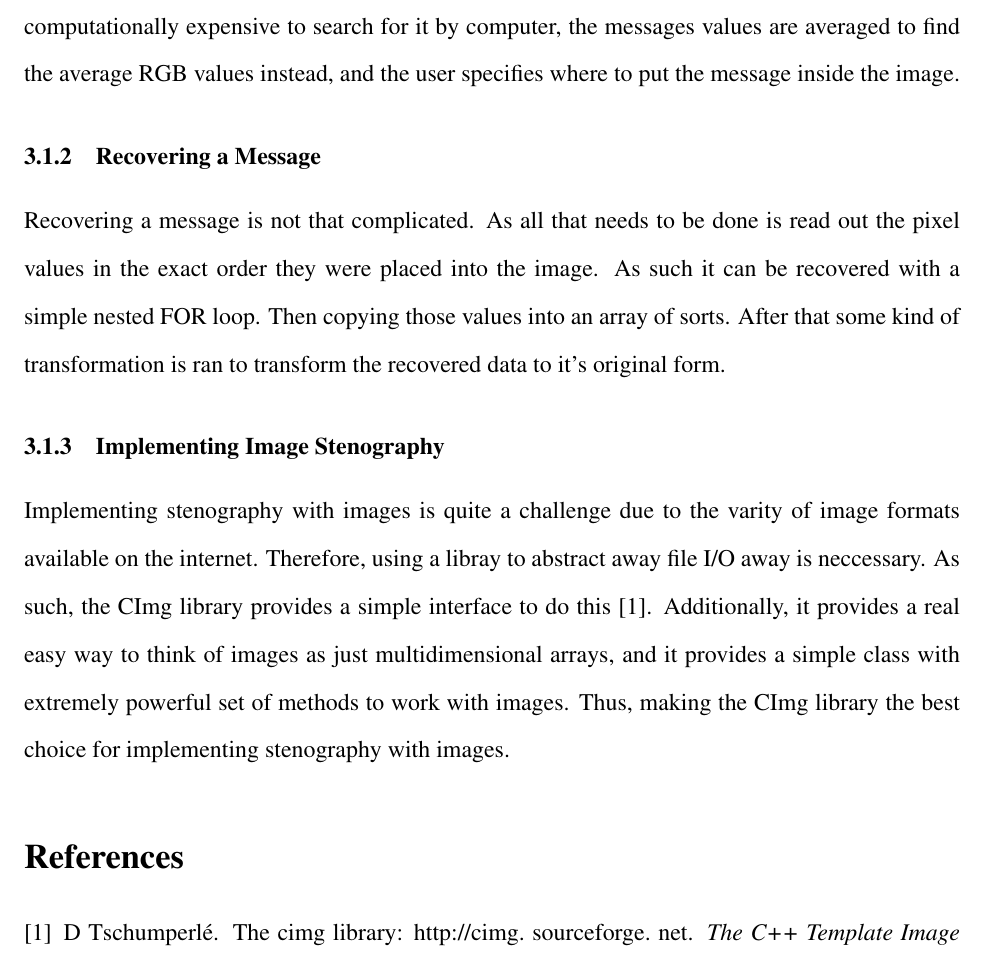
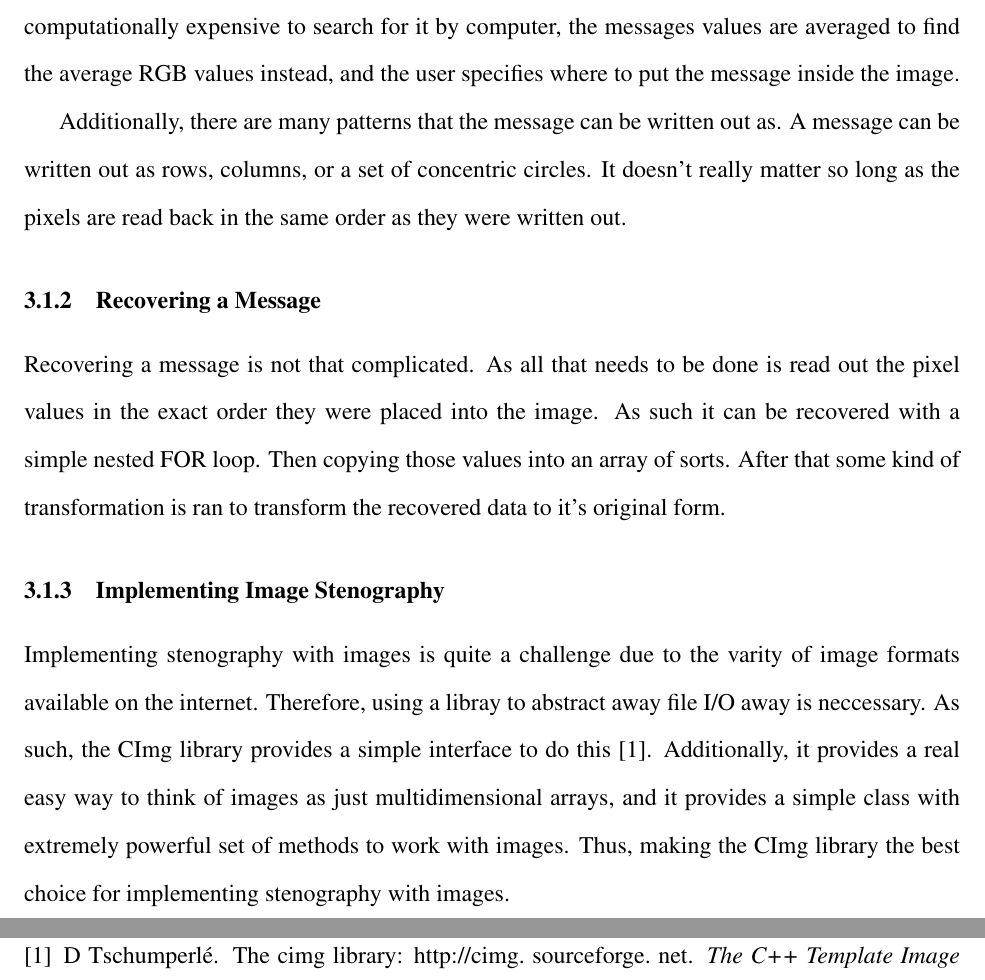
Before and after one commit to HSchmale16/ImageEncryption, a LaTeX paper (article/Encryption.tex): part of page 9 of 9 before the commit and two parts of pages 9 and 10 of 10 after it, the two joined at a grey line, cut so that both start at the same text. Compiled offline with pdfLaTeX.

Commit message:
New paragraph
* New paragraph
* I/O of messages to images

```diff
--- a/article/Encryption.tex
+++ b/article/Encryption.tex
@@ -356,6 +356,11 @@ void decryptString(const uint8_t *KEY, uint16_t keyLen, uint8_t *instr,
       instead, and the user specifies where to put the message
       inside the image.
 
+      Additionally, there are many patterns that the message can be
+      written out as. A message can be written out as rows, columns,
+      or a set of concentric circles. It doesn't really matter so long
+      as the pixels are read back in the same order as they were
+      written out.
 
     \subsubsection{Recovering a Message}
       Recovering a message is not that complicated. As all that needs
```
